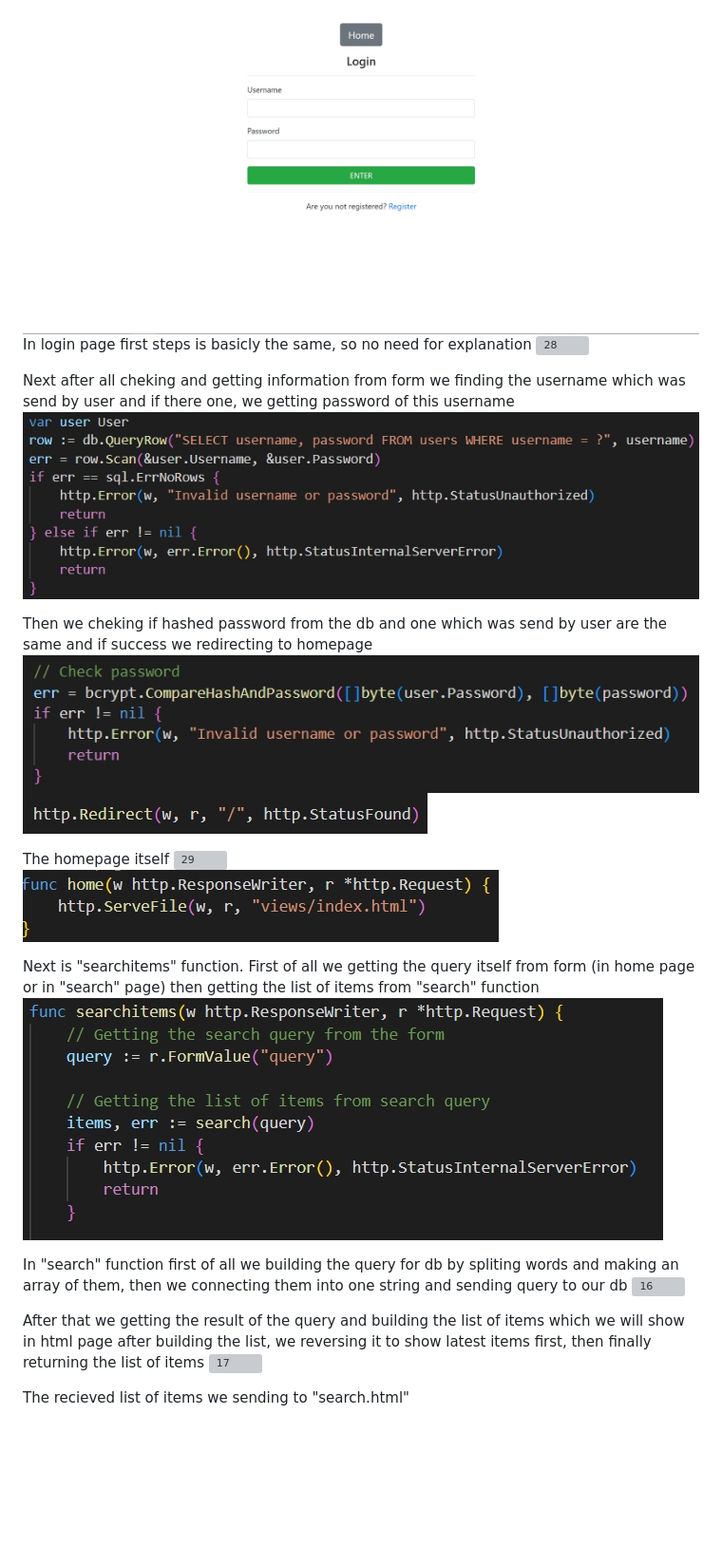
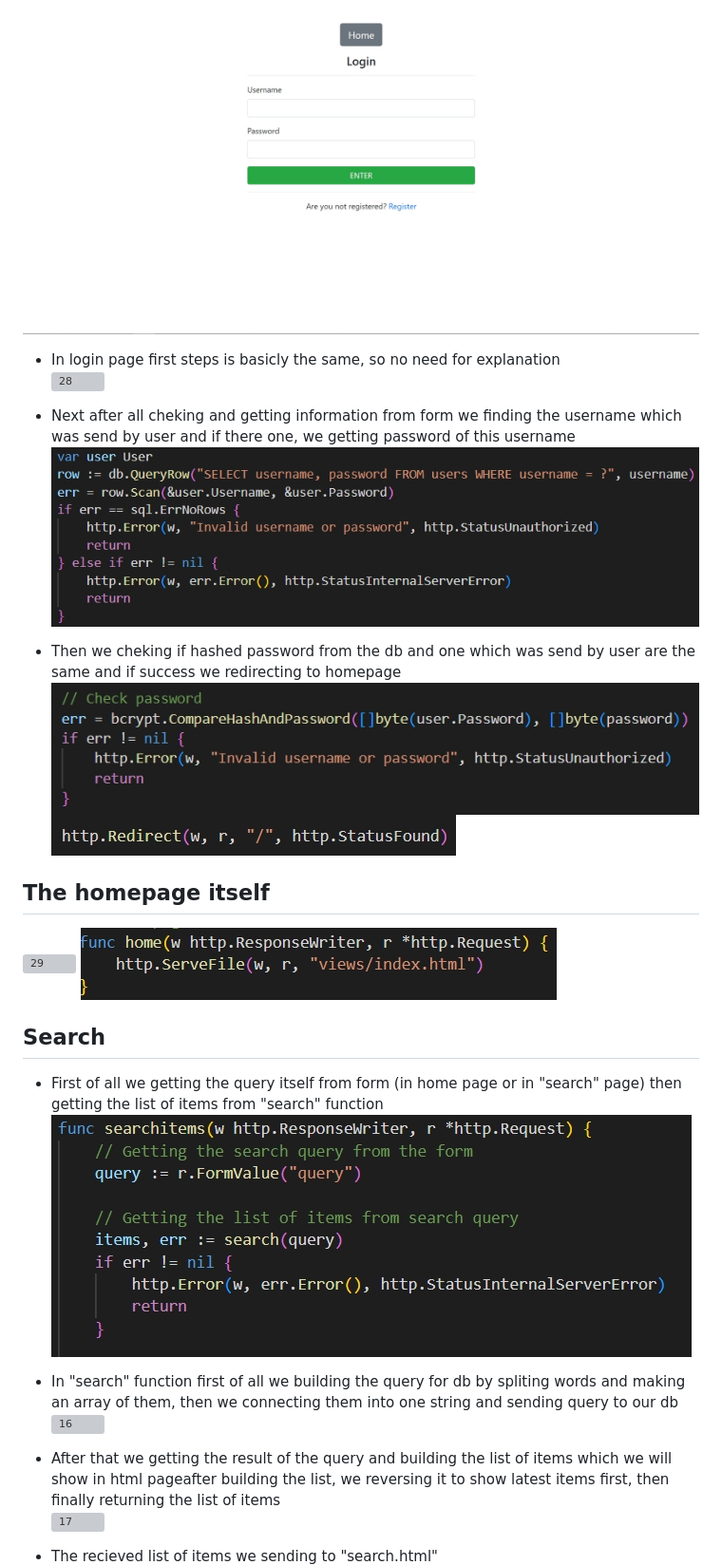
Before and after one commit to Enderstyles/Best-team, a Markdown page: midterms/midterm1/report.md, the part around the change printed below. Shown: that part at 95% size. Rendered like a GitHub page; blank space fills up the shorter version; grey boxes are pictures that could not be loaded.

```diff
--- a/midterms/midterm1/report.md
+++ b/midterms/midterm1/report.md
@@ -30,37 +32,31 @@ Then finally inserting everything in "Users" table and redirecting to login page
 ![27](https://github.com/Enderstyles/Best-team/blob/main/data/pictures/screen027.jpg)
-In login page first steps is basicly the same, so no need for explanation
+
+ - In login page first steps is basicly the same, so no need for explanation\
 ![28](https://github.com/Enderstyles/Best-team/blob/main/data/pictures/screen028.jpg)
 
-Next after all cheking and getting information from form
-we finding the username which was send by user and if there one,
-we getting password of this username
+ - Next after all cheking and getting information from form we finding the username which was send by user and if there one, we getting password of this username\
 ![11](https://github.com/Enderstyles/Best-team/blob/main/data/pictures/screen011.jpg)
 
-Then we cheking if hashed password from the db and one which was send
-by user are the same and if success we redirecting to homepage
+ - Then we cheking if hashed password from the db and one which was send by user are the same and if success we redirecting to homepage\
 ![12](https://github.com/Enderstyles/Best-team/blob/main/data/pictures/screen012.jpg)
 ![13](https://github.com/Enderstyles/Best-team/blob/main/data/pictures/screen013.jpg)
 
-The homepage itself
+
+## The homepage itself
 ![29](https://github.com/Enderstyles/Best-team/blob/main/data/pictures/screen029.jpg)
 ![14](https://github.com/Enderstyles/Best-team/blob/main/data/pictures/screen014.jpg)
 
-Next is "searchitems" function.
-First of all we getting the query itself from form (in home page or in "search" page)
-then getting the list of items from "search" function
+
+## Search
+ - First of all we getting the query itself from form (in home page or in "search" page) then getting the list of items from "search" function\
 ![15](https://github.com/Enderstyles/Best-team/blob/main/data/pictures/screen015.jpg)
 
-In "search" function first of all we building the query for db
-by spliting words and making an array of them,
-then we connecting them into one string and sending query to our db
+ - In "search" function first of all we building the query for db by spliting words and making an array of them,  then we connecting them into one string and sending query to our db\
 ![16](https://github.com/Enderstyles/Best-team/blob/main/data/pictures/screen016.jpg)
 
-After that we getting the result of the query and building the list of items
-which we will show in html page
-after building the list, we reversing it to show latest items first,
-then finally returning the list of items
+ - After that we getting the result of the query and building the list of items which we will show in html pageafter building the list, we reversing it to show latest items first, then finally returning the list of items\
 ![17](https://github.com/Enderstyles/Best-team/blob/main/data/pictures/screen017.jpg)
 
-The recieved list of items we sending to "search.html"
+ - The recieved list of items we sending to "search.html"\
 ![18](https://github.com/Enderstyles/Best-team/blob/main/data/pictures/screen018.jpg)
 
```
Also changed, not shown: other parts of midterms/midterm1/report.md (+31 -28 lines).
